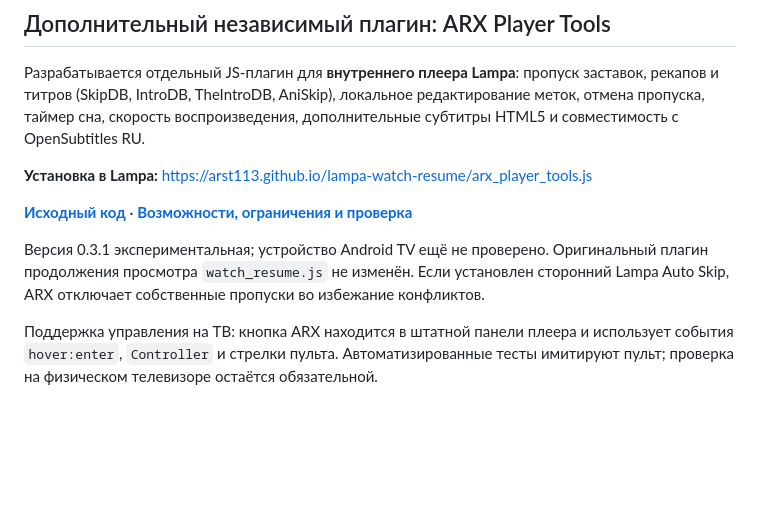
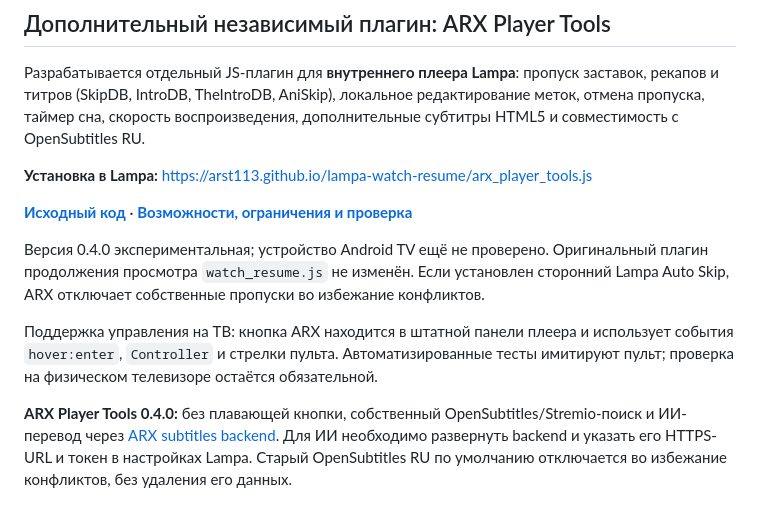
Before and after one commit to ARST113/lampa-watch-resume, a Markdown page: README.md, the part around the change. GitHub-like rendering; blank space fills up the shorter version.

Commit message:
docs: update ARX 0.4 subtitle integration and self-hosted AI configuration

```diff
--- a/README.md
+++ b/README.md
@@ -50,6 +50,8 @@ Nova Skin не требуется и не используется.
 
 **[Исходный код](arx_player_tools.js)** · **[Возможности, ограничения и проверка](ARX_PLAYER_TOOLS.md)**
 
-Версия 0.3.1 экспериментальная; устройство Android TV ещё не проверено. Оригинальный плагин продолжения просмотра `watch_resume.js` не изменён. Если установлен сторонний Lampa Auto Skip, ARX отключает собственные пропуски во избежание конфликтов.
+Версия 0.4.0 экспериментальная; устройство Android TV ещё не проверено. Оригинальный плагин продолжения просмотра `watch_resume.js` не изменён. Если установлен сторонний Lampa Auto Skip, ARX отключает собственные пропуски во избежание конфликтов.
 
 Поддержка управления на ТВ: кнопка ARX находится в штатной панели плеера и использует события `hover:enter`, `Controller` и стрелки пульта. Автоматизированные тесты имитируют пульт; проверка на физическом телевизоре остаётся обязательной.
+
+**ARX Player Tools 0.4.0:** без плавающей кнопки, собственный OpenSubtitles/Stremio-поиск и ИИ-перевод через [ARX subtitles backend](arx-subtitles-server/README.md). Для ИИ необходимо развернуть backend и указать его HTTPS-URL и токен в настройках Lampa. Старый OpenSubtitles RU по умолчанию отключается во избежание конфликтов, без удаления его данных.
```
